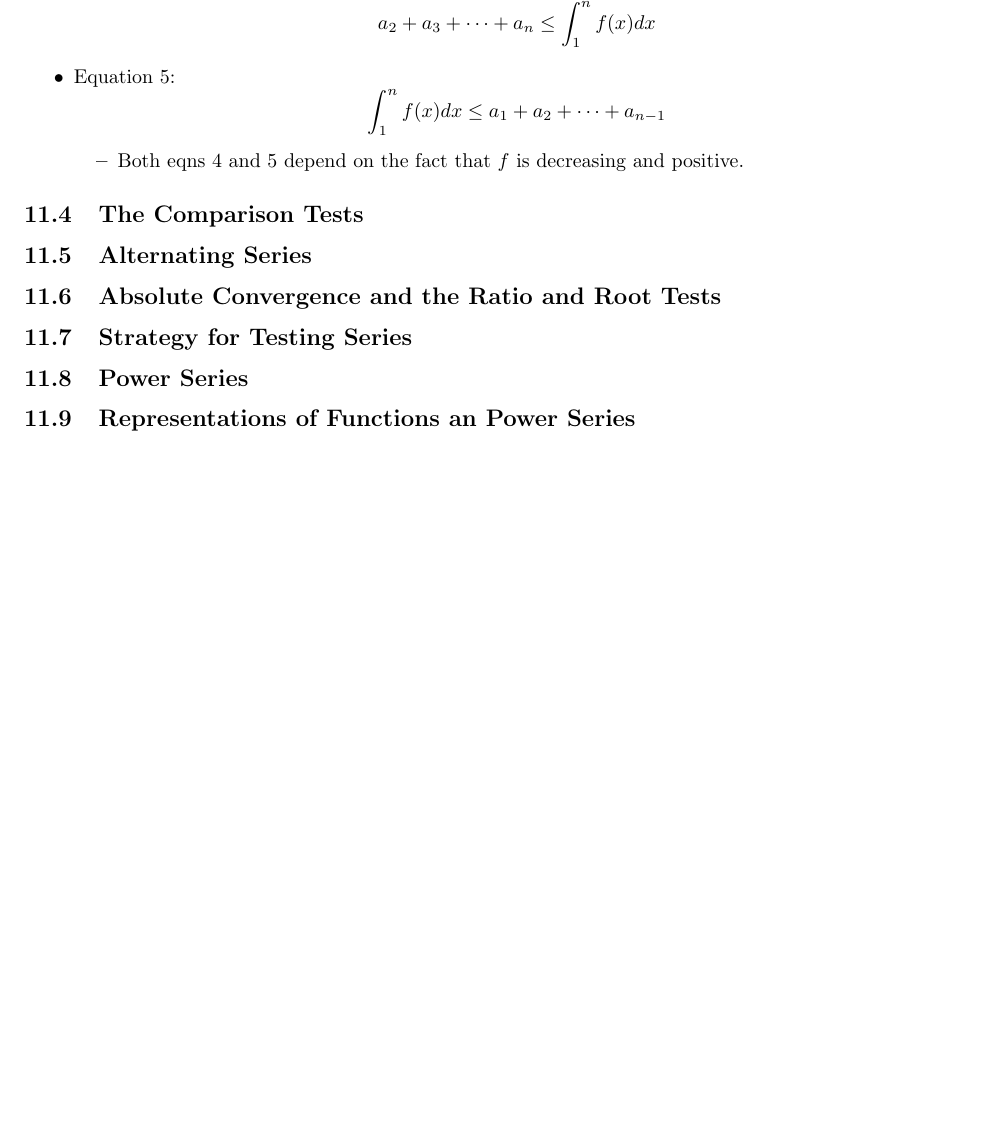
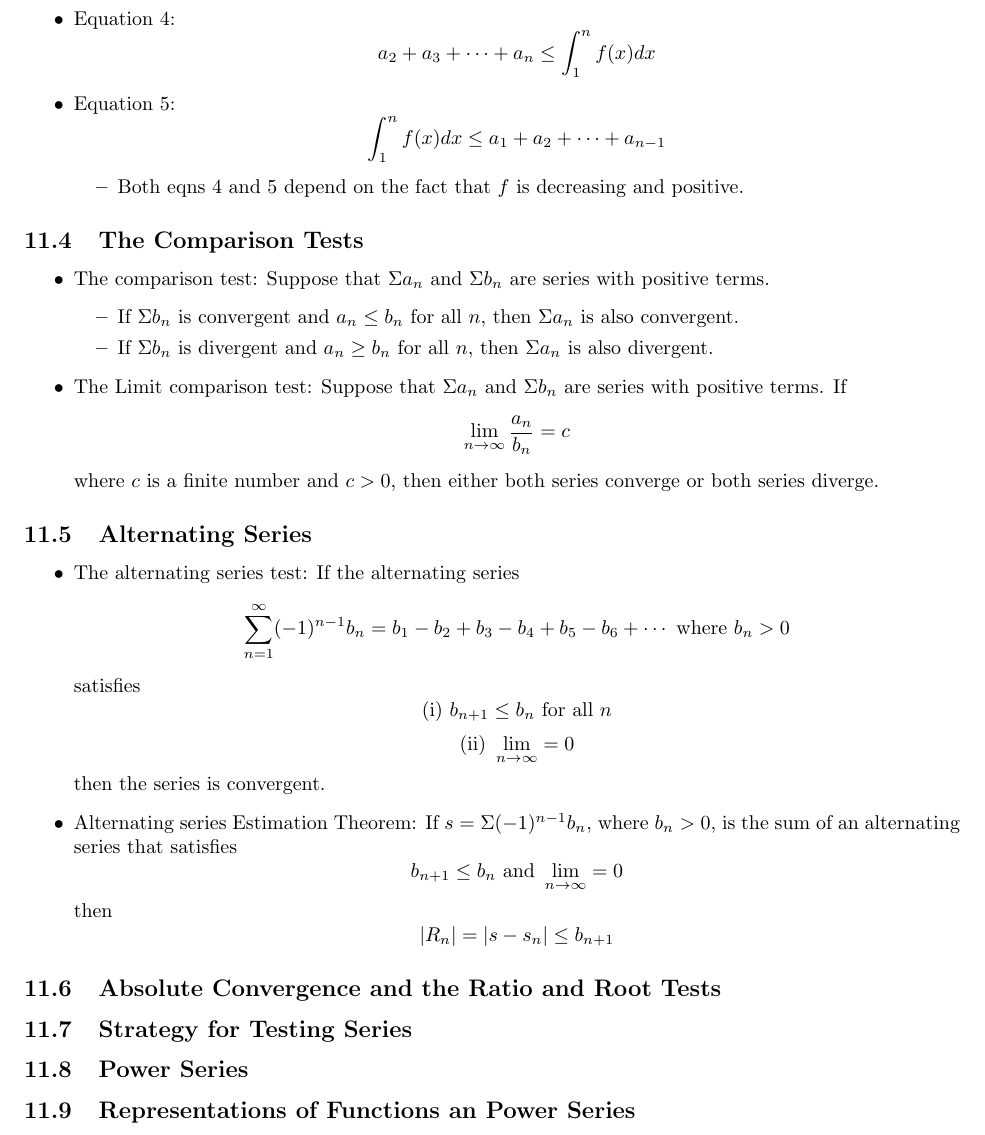
Before and after one commit to CookiePie1/MCLA, a LaTeX document (MC/ch 11/ch11notes.tex): part of page 5 of 5, cut at the place of the change, the shorter picture padded with empty space. Compiled offline with pdfLaTeX.

Commit message:
11.4 and 11.5 notes

```diff
--- a/MC/ch 11/ch11notes.tex
+++ b/MC/ch 11/ch11notes.tex
@@ -81,11 +81,16 @@
     \end{outline}
     \subsection{The Comparison Tests}
     \begin{outline}
+        \1 The comparison test: Suppose that \(\Sigma a_n\) and \(\Sigma b_n\) are series with positive terms.
+            \2 If \(\Sigma b_n\) is convergent and \(a_n\leq b_n\) for all $n$, then \(\Sigma a_n\) is also convergent.
+            \2 If \(\Sigma b_n\) is divergent and \(a_n\geq b_n\) for all $n$, then \(\Sigma a_n\) is also divergent.
+        \1 The Limit comparison test: Suppose that \(\Sigma a_n\) and \(\Sigma b_n\) are series with positive terms. If \[\lim_{n\to\infty}\dfrac{a_n}{b_n}=c\] where $c$ is a finite number and \(c>0\), then either both series converge or both series diverge.
 
     \end{outline}
     \subsection{Alternating Series}
     \begin{outline}
-
+        \1 The alternating series test: If the alternating series \[\sum^\infty_{n=1}(-1)^{n-1}b_n=b_1-b_2+b_3-b_4+b_5-b_6+\cdots \mbox{ where } b_n>0\] satisfies \[\mbox{(i) }b_{n+1}\leq b_n\mbox{ for all }n\]\[\mbox{(ii) }\lim_{n\to\infty}=0\] then the series is convergent.
+        \1 Alternating series Estimation Theorem: If \(s=\Sigma (-1)^{n-1}b_n\), where \(b_n>0\), is the sum of an alternating series that satisfies \[b_{n+1}\leq b_n\mbox{ and }\lim_{n\to\infty}=0\] then \[|R_n|=|s-s_n|\leq b_{n+1}\]
     \end{outline}
     \subsection{Absolute Convergence and the Ratio and Root Tests}
     \begin{outline}
```
Also changed, not shown: MC/ch 11/ch11notes.pdf.
